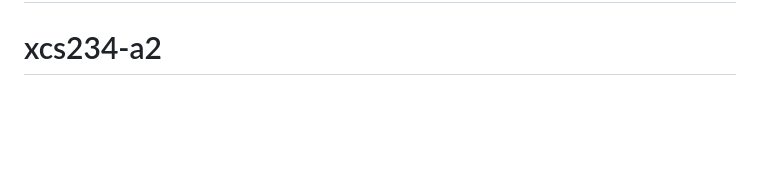
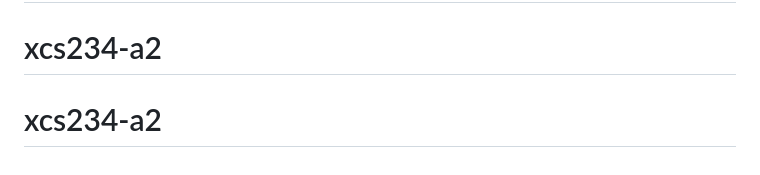
Before and after one commit to ultrasounder/xcs234-a2, a Markdown page: README.md, the part around the change. Rendered like a GitHub page; blank space fills up the shorter version.

```diff
--- a/README.md
+++ b/README.md
@@ -138,3 +138,4 @@ Good luck with the assignment!  Remember that you can always submit organized
 and legible handwritten PDFs instead of typeset documents.
 # xcs234-a2
 # xcs234-a2
+# xcs234-a2
```
